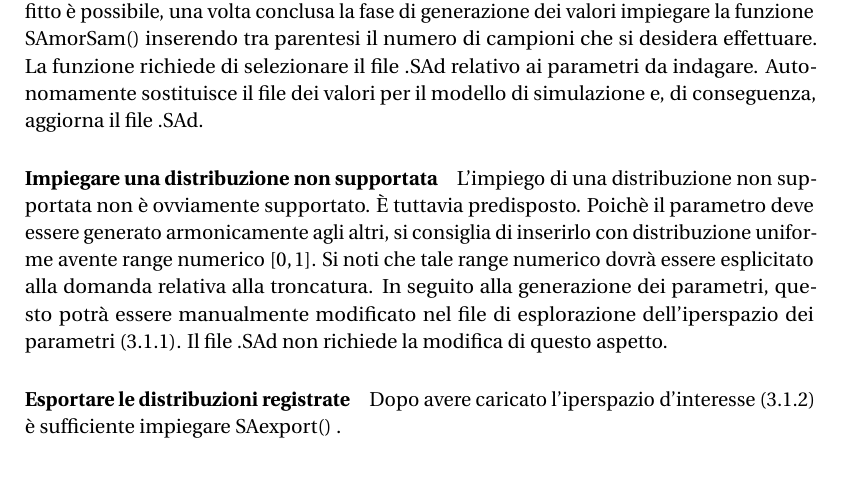
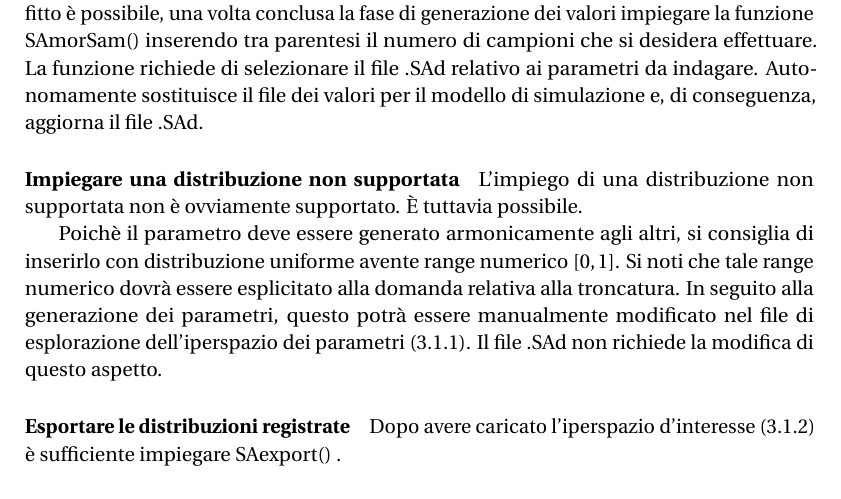
Before and after one commit to FoscoV/sobSenAn, a LaTeX document (vignettes/sobSenAN.ltx): part of page 5 of 7, cut so that both start at the same text. Compiled offline with pdfLaTeX.

Commit message:
vignettes exception

```diff
--- a/vignettes/sobSenAN.ltx
+++ b/vignettes/sobSenAN.ltx
@@ -128,7 +128,8 @@ Questo minimo è quello impiegato di default da \lstinline!sobSenAn!, per effett
 La funzione richiede di selezionare il file .SAd relativo ai parametri da indagare. Autonomamente sostituisce il file dei valori per il modello di simulazione e, di conseguenza, aggiorna il file .SAd.
 
 \paragraph*{Impiegare una distribuzione non supportata}
-L'impiego di una distribuzione non supportata non è ovviamente supportato. È tuttavia predisposto.
+L'impiego di una distribuzione non supportata non è ovviamente supportato. È tuttavia possibile.
+
 Poichè il parametro deve essere generato armonicamente agli altri, si consiglia di inserirlo con distribuzione uniforme avente range numerico $[0,1]$. Si noti che tale range numerico dovrà essere esplicitato alla domanda relativa alla troncatura.
 In seguito alla generazione dei parametri, questo potrà essere manualmente modificato nel file di esplorazione dell'iperspazio dei parametri (\ref{printOut}). Il file .SAd non richiede la modifica di questo aspetto.
 
```
Also changed, not shown: vignettes/sobSenAN.pdf, 1 other file.
